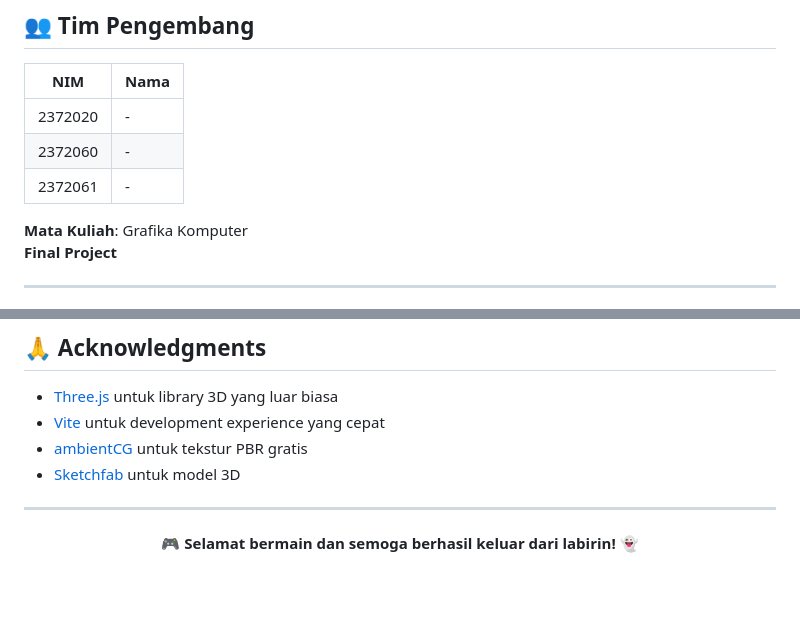
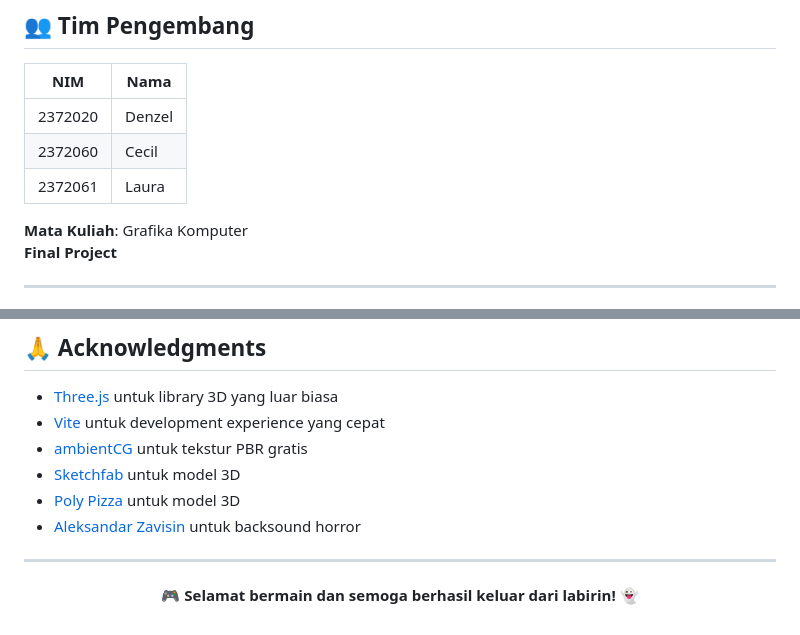
Before and after one commit to lauraa15/Grafkom_FinalProject, a Markdown page: README.md, 2 parts joined by grey strips. Rendered like a GitHub page; blank space fills up the shorter version.

```diff
--- a/README.md
+++ b/README.md
@@ -168,10 +167,10 @@ Setiap gem di labirin berisi satu pertanyaan. Jawab dengan benar untuk mendapatk
 ## 👥 Tim Pengembang
 
 | NIM | Nama |
-|-----|------|
-| 2372020 | - |
-| 2372060 | - |
-| 2372061 | - |
+|---------|--------|
+| 2372020 | Denzel |
+| 2372060 | Cecil  |
+| 2372061 | Laura  |
 
 **Mata Kuliah**: Grafika Komputer
 **Final Project**
@@ -190,6 +189,8 @@ Project ini dibuat untuk keperluan akademis - Final Project Grafika Komputer.
 - [Vite](https://vitejs.dev/) untuk development experience yang cepat
 - [ambientCG](https://ambientcg.com/) untuk tekstur PBR gratis
 - [Sketchfab](https://sketchfab.com/) untuk model 3D
+- [Poly Pizza](https://poly.pizza/) untuk model 3D
+- [Aleksandar Zavisin](https://youtu.be/U2VquHtBaVw?si=Yx1d5VzoboBhG6NL) untuk backsound horror
 
 ---
 
```
Also changed, not shown: other parts of README.md (+1 -2 lines).
